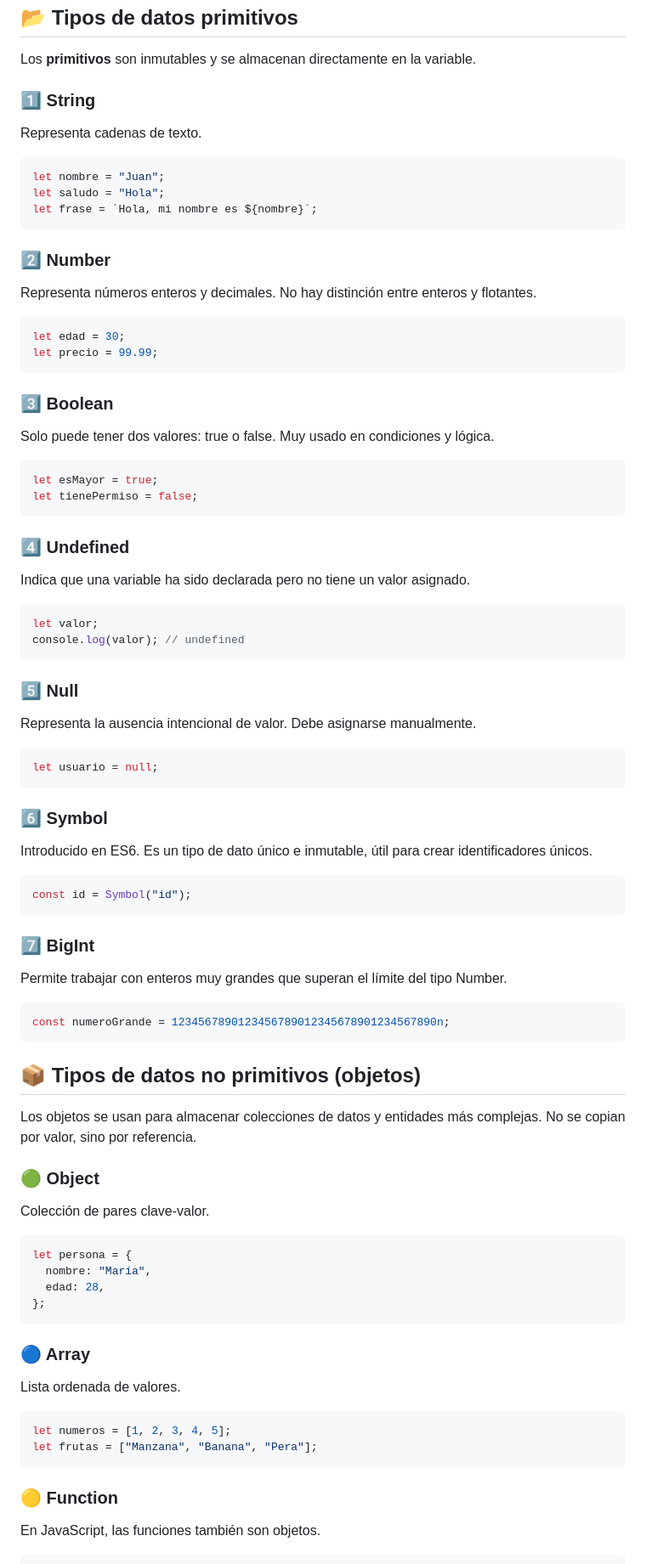
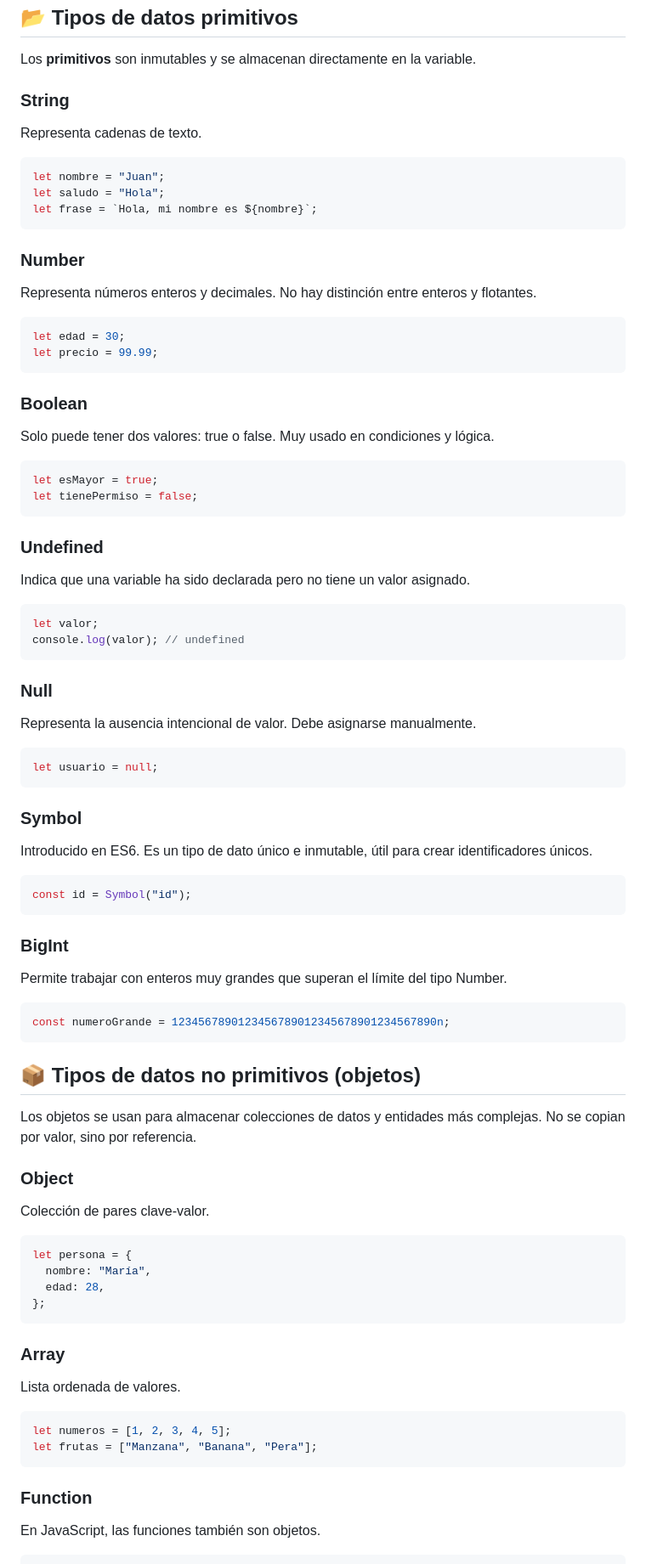
Before and after one commit to Paulo-Arce-Dev/react-native-learning, a Markdown page: theory/javascript/data-types.md, the part around one of its changes. Shown at 85% size. GitHub-like rendering.

Commit message:
fixing the data type theory

````diff
--- a/theory/javascript/data-types.md
+++ b/theory/javascript/data-types.md
@@ -8,7 +8,7 @@ En JavaScript, los **tipos de datos** determinan qué tipo de valores puede alma
 
 Los **primitivos** son inmutables y se almacenan directamente en la variable.
 
-### 1️⃣ String
+### String
 
 Representa cadenas de texto.
 
@@ -18,7 +18,7 @@ let saludo = "Hola";
 let frase = `Hola, mi nombre es ${nombre}`;
 ```
 
-### 2️⃣ Number
+### Number
 
 Representa números enteros y decimales. No hay distinción entre enteros y flotantes.
 
@@ -27,7 +27,7 @@ let edad = 30;
 let precio = 99.99;
 ```
 
-### 3️⃣ Boolean
+### Boolean
 
 Solo puede tener dos valores: true o false. Muy usado en condiciones y lógica.
 
@@ -36,7 +36,7 @@ let esMayor = true;
 let tienePermiso = false;
 ```
 
-### 4️⃣ Undefined
+### Undefined
 
 Indica que una variable ha sido declarada pero no tiene un valor asignado.
 
@@ -45,7 +45,7 @@ let valor;
 console.log(valor); // undefined
 ```
 
-### 5️⃣ Null
+### Null
 
 Representa la ausencia intencional de valor. Debe asignarse manualmente.
 
@@ -53,7 +53,7 @@ Representa la ausencia intencional de valor. Debe asignarse manualmente.
 let usuario = null;
 ```
 
-### 6️⃣ Symbol
+### Symbol
 
 Introducido en ES6. Es un tipo de dato único e inmutable, útil para crear identificadores únicos.
 
@@ -61,7 +61,7 @@ Introducido en ES6. Es un tipo de dato único e inmutable, útil para crear iden
 const id = Symbol("id");
 ```
 
-### 7️⃣ BigInt
+### BigInt
 
 Permite trabajar con enteros muy grandes que superan el límite del tipo Number.
 
@@ -73,7 +73,7 @@ const numeroGrande = 1234567890123456789012345678901234567890n;
 
 Los objetos se usan para almacenar colecciones de datos y entidades más complejas. No se copian por valor, sino por referencia.
 
-### 🟢 Object
+### Object
 
 Colección de pares clave-valor.
 
@@ -84,7 +84,7 @@ let persona = {
 };
 ```
 
-### 🔵 Array
+### Array
 
 Lista ordenada de valores.
 
@@ -93,7 +93,7 @@ let numeros = [1, 2, 3, 4, 5];
 let frutas = ["Manzana", "Banana", "Pera"];
 ```
 
-### 🟡 Function
+### Function
 
 En JavaScript, las funciones también son objetos.
 
````
Also changed, not shown: other parts of theory/javascript/data-types.md (+8 -8 lines).
